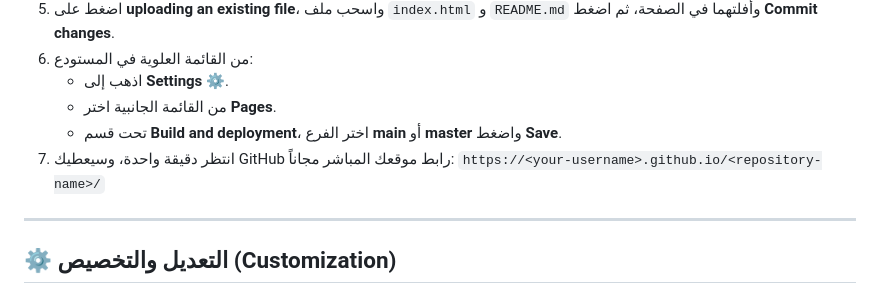
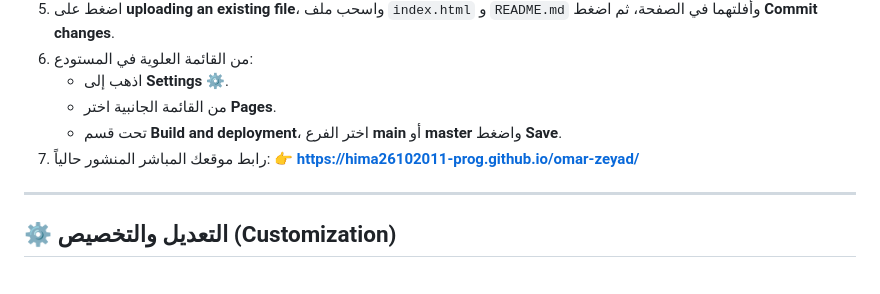
Before and after one commit to hima26102011-prog/omar-zeyad, a Markdown page: README.md, the part around the change. Drawn GitHub-style.

Commit message:
docs: add direct live website link to README

```diff
--- a/README.md
+++ b/README.md
@@ -38,8 +38,8 @@
    - اذهب إلى **Settings** ⚙️.
    - من القائمة الجانبية اختر **Pages**.
    - تحت قسم **Build and deployment**، اختر الفرع **main** أو **master** واضغط **Save**.
-7. انتظر دقيقة واحدة، وسيعطيك GitHub رابط موقعك المباشر مجاناً:
-   `https://<your-username>.github.io/<repository-name>/`
+7. رابط موقعك المباشر المنشور حالياً:
+   👉 **https://hima26102011-prog.github.io/omar-zeyad/**
 
 ---
 
```
